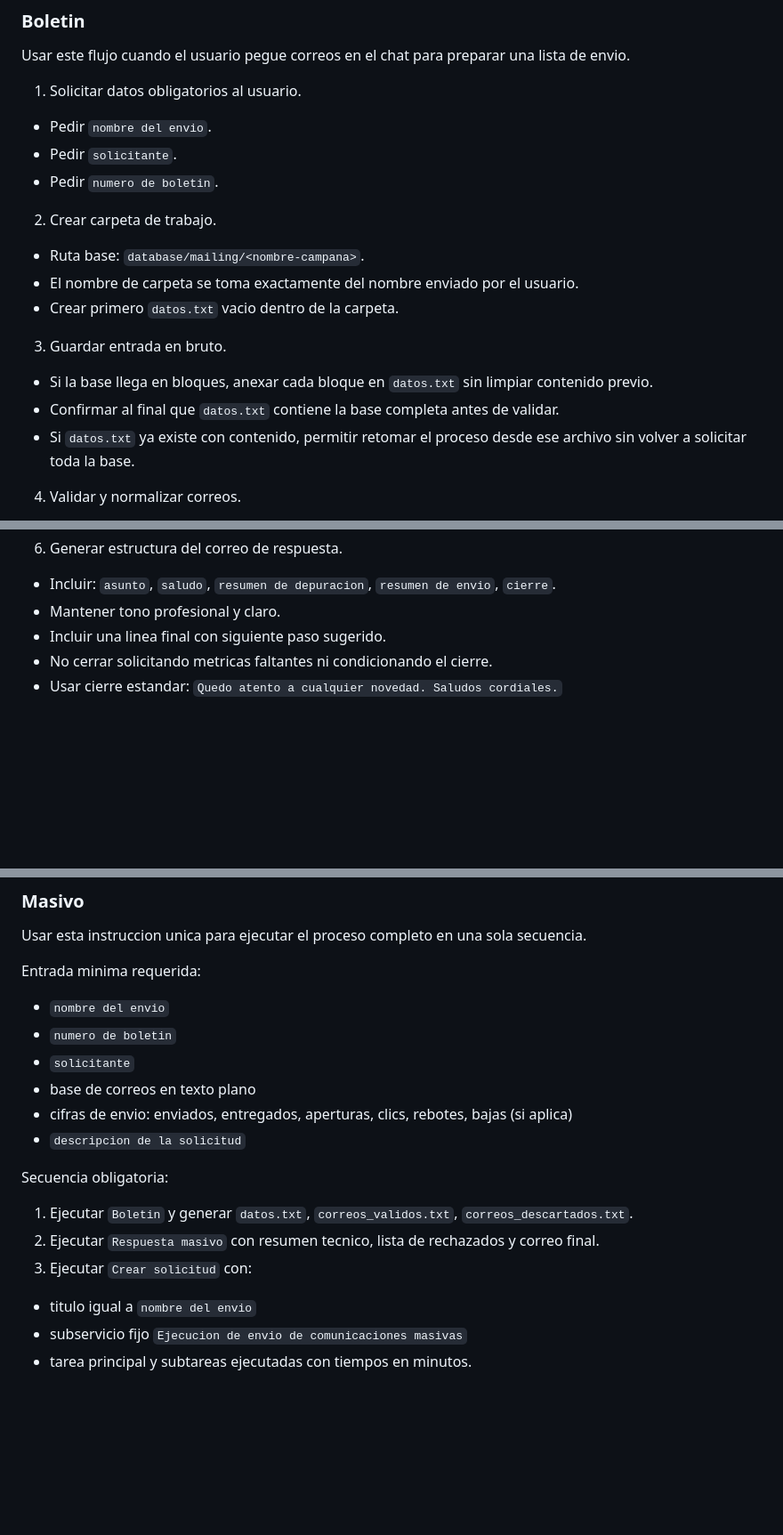
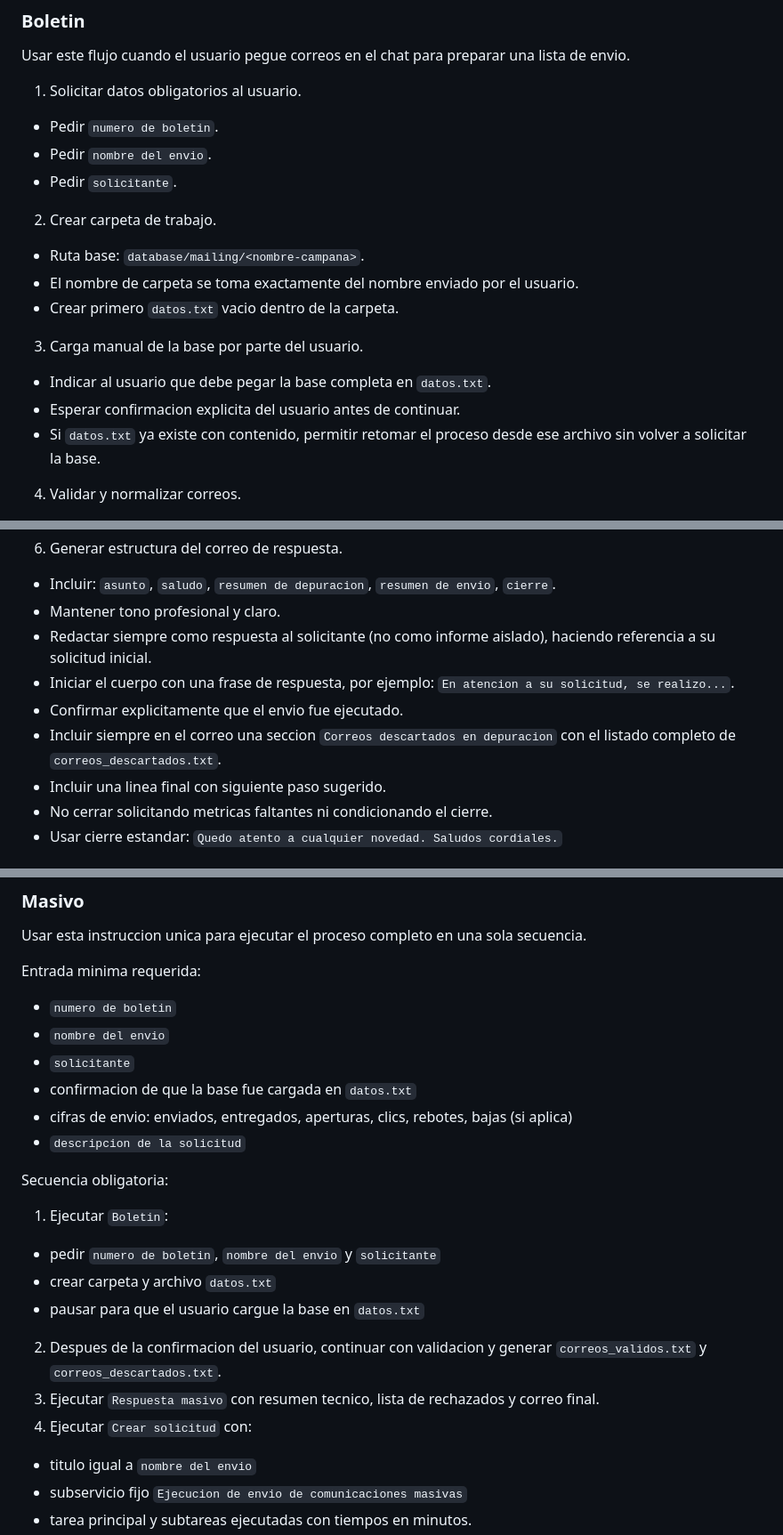
Before and after one commit to WilliamSotaquira/mincultura, a Markdown page: AGENTS.md, 3 parts joined by grey strips. Shown at 89% size. Drawn GitHub-style; blank space fills up the shorter version.

Commit message:
Actualizar flujo masivo: incluir correos descartados en correo de respuesta

```diff
--- a/AGENTS.md
+++ b/AGENTS.md
@@ -6,19 +6,19 @@
 Usar este flujo cuando el usuario pegue correos en el chat para preparar una lista de envio.
 
 1. Solicitar datos obligatorios al usuario.
+- Pedir `numero de boletin`.
 - Pedir `nombre del envio`.
 - Pedir `solicitante`.
-- Pedir `numero de boletin`.
 
 2. Crear carpeta de trabajo.
 - Ruta base: `database/mailing/<nombre-campana>`.
 - El nombre de carpeta se toma exactamente del nombre enviado por el usuario.
 - Crear primero `datos.txt` vacio dentro de la carpeta.
 
-3. Guardar entrada en bruto.
-- Si la base llega en bloques, anexar cada bloque en `datos.txt` sin limpiar contenido previo.
-- Confirmar al final que `datos.txt` contiene la base completa antes de validar.
-- Si `datos.txt` ya existe con contenido, permitir retomar el proceso desde ese archivo sin volver a solicitar toda la base.
+3. Carga manual de la base por parte del usuario.
+- Indicar al usuario que debe pegar la base completa en `datos.txt`.
+- Esperar confirmacion explicita del usuario antes de continuar.
+- Si `datos.txt` ya existe con contenido, permitir retomar el proceso desde ese archivo sin volver a solicitar la base.
 
 4. Validar y normalizar correos.
 - Extraer posibles correos desde `datos.txt`.
@@ -67,6 +67,10 @@ Usar este flujo despues de `Boletin` para redactar el reporte y correo de respue
 6. Generar estructura del correo de respuesta.
 - Incluir: `asunto`, `saludo`, `resumen de depuracion`, `resumen de envio`, `cierre`.
 - Mantener tono profesional y claro.
+- Redactar siempre como respuesta al solicitante (no como informe aislado), haciendo referencia a su solicitud inicial.
+- Iniciar el cuerpo con una frase de respuesta, por ejemplo: `En atencion a su solicitud, se realizo...`.
+- Confirmar explicitamente que el envio fue ejecutado.
+- Incluir siempre en el correo una seccion `Correos descartados en depuracion` con el listado completo de `correos_descartados.txt`.
 - Incluir una linea final con siguiente paso sugerido.
 - No cerrar solicitando metricas faltantes ni condicionando el cierre.
 - Usar cierre estandar: `Quedo atento a cualquier novedad. Saludos cordiales.`
@@ -102,17 +106,21 @@ Usar este flujo para construir la solicitud formal despues de ejecutar `Boletin`
 Usar esta instruccion unica para ejecutar el proceso completo en una sola secuencia.
 
 Entrada minima requerida:
+- `numero de boletin`
 - `nombre del envio`
-- `numero de boletin`
 - `solicitante`
-- base de correos en texto plano
+- confirmacion de que la base fue cargada en `datos.txt`
 - cifras de envio: enviados, entregados, aperturas, clics, rebotes, bajas (si aplica)
 - `descripcion de la solicitud`
 
 Secuencia obligatoria:
-1. Ejecutar `Boletin` y generar `datos.txt`, `correos_validos.txt`, `correos_descartados.txt`.
-2. Ejecutar `Respuesta masivo` con resumen tecnico, lista de rechazados y correo final.
-3. Ejecutar `Crear solicitud` con:
+1. Ejecutar `Boletin`:
+- pedir `numero de boletin`, `nombre del envio` y `solicitante`
+- crear carpeta y archivo `datos.txt`
+- pausar para que el usuario cargue la base en `datos.txt`
+2. Despues de la confirmacion del usuario, continuar con validacion y generar `correos_validos.txt` y `correos_descartados.txt`.
+3. Ejecutar `Respuesta masivo` con resumen tecnico, lista de rechazados y correo final.
+4. Ejecutar `Crear solicitud` con:
 - titulo igual a `nombre del envio`
 - subservicio fijo `Ejecucion de envio de comunicaciones masivas`
 - tarea principal y subtareas ejecutadas con tiempos en minutos.
```
